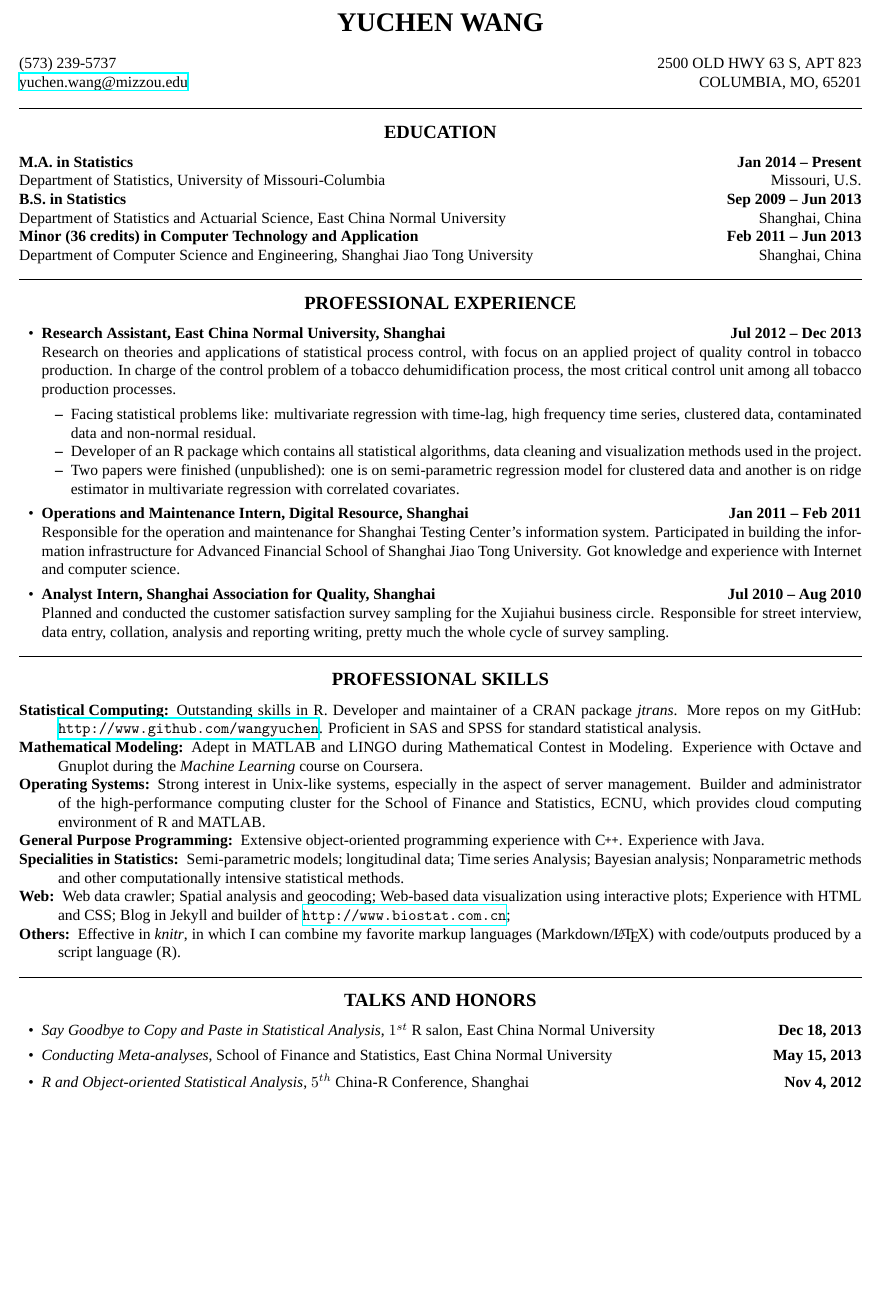
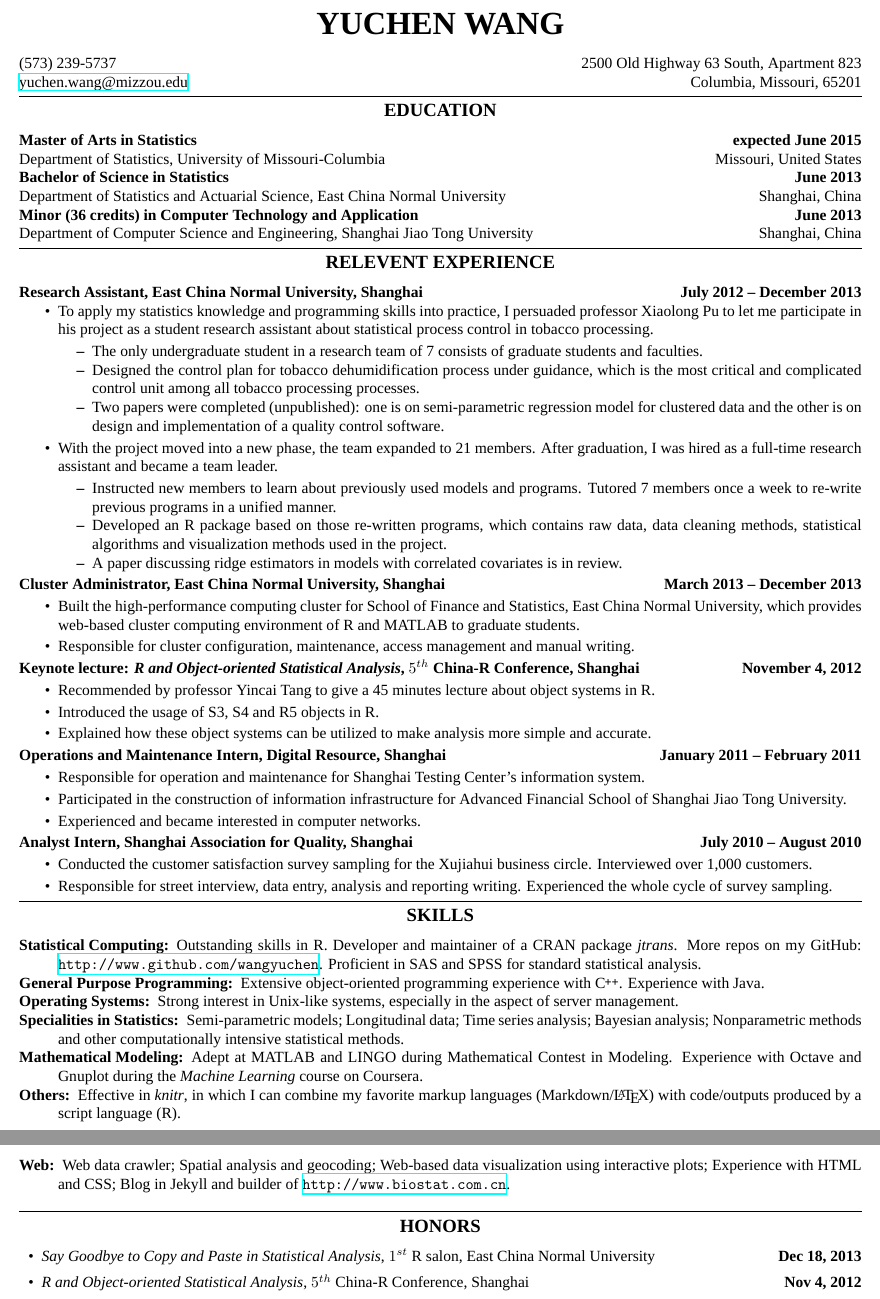
Before and after one commit to wangyuchen/resume, a LaTeX CV (resume.tex): part of the page before the commit and two parts of pages 1 and 2 of 2 after it, the two joined at a grey line, cut so that both start at the same text, the shorter picture padded with empty space. Compiled offline with XeLaTeX; a missing font is replaced by an installed copy or a similar font.

Commit message:
master resume

```diff
--- a/resume.tex
+++ b/resume.tex
@@ -2,9 +2,10 @@
 % vim:set ft=tex spell:
 
 \documentclass[10pt]{article}
-\usepackage[letterpaper, top=.2in, bottom=.2in, left=.5in, right=.5in]{geometry}
+\usepackage[letterpaper, margin=.5in]{geometry}
 \usepackage{mdwlist}
 \usepackage{hyperref}
+\usepackage{enumitem}
 
 \usepackage{fontspec}
 \setmainfont{Times New Roman}
@@ -52,42 +53,35 @@
 \begin{document}
 
 \begin{center}
-{\LARGE \textbf{YUCHEN WANG\\
-\ }}
-	\headerrow
-	{(573) 239-5737}
-	{2500 OLD HWY 63 S, APT 823}
-	\\
-	\headerrow
-	{\href{mailto://yuchen.wang@mizzou.edu}{yuchen.wang@mizzou.edu}}
-	{COLUMBIA, MO, 65201}
+\huge \textbf{YUCHEN WANG\\}
 \end{center}
 
+\noindent\headerrow
+{(573) 239-5737}
+{2500 Old Highway 63 South, Apartment 823}
+\\
+\headerrow
+{\href{mailto://yuchen.wang@mizzou.edu}{yuchen.wang@mizzou.edu}}
+{Columbia, Missouri, 65201}
 
-% \hrule
-% \vspace{-0.4em}
-% \subsection*{\centering OBJECTIVE}
-%
-% Lorem ipsum dolor sit amet, consectetuer
-
-
+\vspace{0.2em}
 \hrule
-\vspace{-0.4em}
+\vspace{-1em}
 
 
 \subsection*{\centering EDUCATION}
 
 \headerrow
-	{\textbf{M.A.~in Statistics}}
-	{\textbf{Jan 2014 – Present}}
+	{\textbf{Master of Arts in Statistics}}
+	{\textbf{expected June 2015}}
 \\
 \headerrow
 	{Department of Statistics, University of Missouri-Columbia}
-	{Missouri, U.S.}
+	{Missouri, United States}
 \\
 \headerrow
-	{\textbf{B.S.~in Statistics}}
-	{\textbf{Sep 2009 – Jun 2013}}
+	{\textbf{Bachelor of Science in Statistics}}
+	{\textbf{June 2013}}
 \\
 \headerrow
 	{Department of Statistics and Actuarial Science, East China Normal University}
@@ -95,87 +89,97 @@
 \\
 \headerrow
 	{\textbf{Minor (36 credits) in Computer Technology and Application}}
-	{\textbf{Feb 2011 – Jun 2013}}
+	{\textbf{June 2013}}
 \\
 \headerrow
 	{Department of Computer Science and Engineering, Shanghai Jiao Tong University}
 	{Shanghai, China}
-\\
 
 
+\vspace{0.2em}
 \hrule
-\vspace{-0.4em}
+\vspace{-1em}
 
 
 
-\subsection*{\centering PROFESSIONAL EXPERIENCE}
-\begin{unindentsection}{\parindent}
-	% {\parindent}
-% \hyphenpenalty=1000
-\begin{itemize}
-	\item
-	\headerrow
-		{\textbf{Research Assistant, East China Normal University, Shanghai}}
-		{\textbf{Jul 2012 – Dec 2013}}
-		\indent Research on theories and applications of statistical process control,
-		with focus on an applied project of quality control in tobacco
-		production. In charge of the control problem of a tobacco
-		dehumidification process, the most critical control unit among all
-		tobacco production processes.
-	\begin{itemize*}
-		\item
-		Facing statistical problems like: multivariate regression with time-lag, high
-		frequency time series, clustered data, contaminated data and non-normal
-		residual.
-		\item
-		Developer of an R package which contains all statistical algorithms,
-		data cleaning and visualization methods used in the project.
-		\item
-		Two papers were finished (unpublished): one is on semi-parametric
-		regression model for clustered data and another is on ridge estimator
-		in multivariate regression with correlated covariates.
-	\end{itemize*}
+\subsection*{\centering RELEVENT EXPERIENCE}
+\headerrow
+	{\textbf{Research Assistant, East China Normal University, Shanghai}}
+	{\textbf{July 2012 – December 2013}}
+\begin{itemize}[topsep=2pt, itemsep=-2pt, nolistsep]
+	\item To apply my statistics knowledge and programming skills into practice, I persuaded professor Xiaolong Pu to let me participate in his project as a student research assistant about statistical process control in tobacco processing.
+	\begin{itemize}[topsep=2pt, itemsep=-2pt]
+		\item The only undergraduate student in a research team of 7 consists of graduate students and faculties.
+		\item Designed the control plan for tobacco dehumidification process under guidance, which is the most critical and complicated control unit among all tobacco processing processes.
+		\item Two papers were completed (unpublished): one is on semi-parametric regression model for clustered data and the other is on design and implementation of a quality control software.
+	\end{itemize}
+	\item With the project moved into a new phase, the team expanded to 21 members. After graduation, I was hired as a full-time research assistant and became a team leader.
+	\begin{itemize}[topsep=2pt, itemsep=-2pt]
+		\item Instructed new members to learn about previously used models and programs. Tutored 7 members once a week to re-write previous programs in a unified manner.
+		\item Developed an R package based on those re-written programs, which contains raw data, data cleaning methods, statistical algorithms and visualization methods used in the project.
+		\item A paper discussing ridge estimators in models with correlated covariates is in review.
+	\end{itemize}
+\end{itemize}
 
-	\item
-	\headerrow
-		{\textbf{Operations and Maintenance Intern, Digital Resource, Shanghai}}
-		{\textbf{Jan 2011 – Feb 2011}}
-	\indent Responsible for the operation and maintenance for Shanghai Testing
-	Center's information system. Participated in building the information
-	infrastructure for Advanced Financial School of Shanghai Jiao Tong
-	University. Got knowledge and experience with Internet and computer
-	science.
+\noindent\headerrow
+	{\textbf{Cluster Administrator, East China Normal University, Shanghai}}
+	{\textbf{March 2013 – December 2013}}
+\begin{itemize}[topsep=2pt, itemsep=-2pt]
+    \setlength{\itemsep}{-2pt}
+	\item Built the high-performance computing cluster for School of Finance and Statistics, East China Normal University, which provides web-based cluster computing environment of R and MATLAB to graduate students.
+	\item Responsible for cluster configuration, maintenance, access management and manual writing.
+\end{itemize}
 
-	\item
-	\headerrow
-		{\textbf{Analyst Intern, Shanghai Association for Quality, Shanghai}}
-		{\textbf{Jul 2010 – Aug 2010}}
-	\indent Planned and conducted the customer satisfaction survey sampling for the
-	Xujiahui business circle. Responsible for street interview, data entry,
-	collation, analysis and reporting writing, pretty much the whole cycle
-	of survey sampling.
+\noindent\headerrow
+	{\textbf{Keynote lecture: \emph{R and Object-oriented Statistical Analysis}, $5^{th}$ China-R Conference, Shanghai}}
+	{\textbf{November 4, 2012}}
+\begin{itemize}[topsep=2pt, itemsep=-2pt]
+    \setlength{\itemsep}{-2pt}
+	\item Recommended by professor Yincai Tang to give a 45 minutes lecture about object systems in R.
+	\item Introduced the usage of S3, S4 and R5 objects in R.
+	\item Explained how these object systems can be utilized to make analysis more simple and accurate.
 \end{itemize}
-\end{unindentsection}
 
+\noindent\headerrow
+	{\textbf{Operations and Maintenance Intern, Digital Resource, Shanghai}}
+	{\textbf{January 2011 – February 2011}}
+\begin{itemize}[topsep=2pt, itemsep=-2pt]
+    \setlength{\itemsep}{-2pt}
+	\item Responsible for operation and maintenance for Shanghai Testing Center's information system.
+	\item Participated in the construction of information infrastructure for Advanced Financial School of Shanghai Jiao Tong University.
+	\item Experienced and became interested in computer networks.
+\end{itemize}
 
+\noindent\headerrow
+	{\textbf{Analyst Intern, Shanghai Association for Quality, Shanghai}}
+	{\textbf{July 2010 – August 2010}}
+\begin{itemize}[topsep=2pt, itemsep=-2pt]
+	\item Conducted the customer satisfaction survey sampling for the Xujiahui business circle. Interviewed over 1,000 customers.
+	\item Responsible for street interview, data entry, analysis and reporting writing. Experienced the whole cycle of survey sampling.
+\end{itemize}
+
+\vspace{0.2em}
 \hrule
-\vspace{-0.4em}
-\subsection*{\centering PROFESSIONAL SKILLS}
+\vspace{-1em}
+
+\subsection*{\centering SKILLS}
 
 \begin{description*}
 	\item[Statistical Computing:] Outstanding skills in R. Developer and maintainer of a CRAN package \emph{jtrans}. More repos on my GitHub: \url{http://www.github.com/wangyuchen}. Proficient in SAS and SPSS for standard statistical analysis.
-	\item[Mathematical Modeling:] Adept in MATLAB and LINGO during Mathematical Contest in Modeling. Experience with Octave and Gnuplot during the \emph{Machine Learning} course on Coursera.
-	\item[Operating Systems:] Strong interest in Unix-like systems, especially in the aspect of server management. Builder and administrator of the high-performance computing cluster for the School of Finance and Statistics, ECNU, which provides cloud computing environment of R and MATLAB.
 	\item[General Purpose Programming:] Extensive object-oriented programming experience with \CPP. Experience with Java.
-	\item[Specialities in Statistics:] Semi-parametric models; longitudinal data; Time series Analysis; Bayesian analysis; Nonparametric methods and other computationally intensive statistical methods.
-	\item[Web:] Web data crawler; Spatial analysis and geocoding; Web-based data visualization using interactive plots; Experience with HTML and CSS; Blog in Jekyll and builder of \url{http://www.biostat.com.cn};
+	\item[Operating Systems:] Strong interest in Unix-like systems, especially in the aspect of server management.
+	\item[Specialities in Statistics:] Semi-parametric models; Longitudinal data; Time series analysis; Bayesian analysis; Nonparametric methods and other computationally intensive statistical methods.
+	\item[Mathematical Modeling:] Adept at MATLAB and LINGO during Mathematical Contest in Modeling. Experience with Octave and Gnuplot during the \emph{Machine Learning} course on Coursera.
 	\item[Others:] Effective in \emph{knitr}, in which I can combine my favorite markup languages (Markdown/\LaTeX) with code/outputs produced by a script language (R).
+	\item[Web:] Web data crawler; Spatial analysis and geocoding; Web-based data visualization using interactive plots; Experience with HTML and CSS; Blog in Jekyll and builder of \url{http://www.biostat.com.cn}.
 \end{description*}
 
+
+\vspace{0.2em}
 \hrule
-\vspace{-0.4em}
-\subsection*{\centering TALKS AND HONORS}
+\vspace{-1em}
 
+\subsection*{\centering HONORS}
 
 \begin{unindentsection}{\parindent}
 	\begin{itemize}
@@ -183,10 +187,6 @@
 		\headerrow
 			{\emph{Say Goodbye to Copy and Paste in Statistical Analysis}, $1^{st}$ R salon, East China Normal University}
 			{\textbf{Dec 18, 2013}}
-		\item
-		\headerrow
-			{\emph{Conducting Meta-analyses}, School of Finance and Statistics, East China Normal University}
-			{\textbf{May 15, 2013}}
 		\item
 		\headerrow
 			{\emph{R and Object-oriented Statistical Analysis}, $5^{th}$ China-R Conference, Shanghai}
```
Also changed, not shown: 1 other file.
